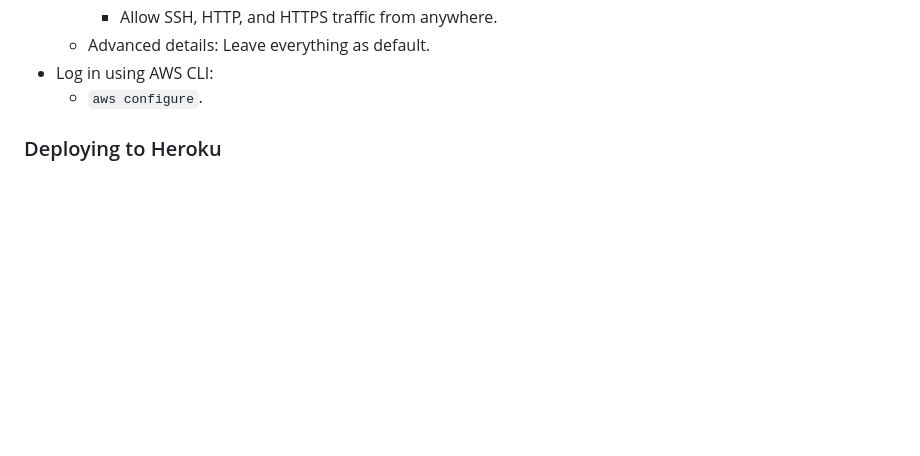
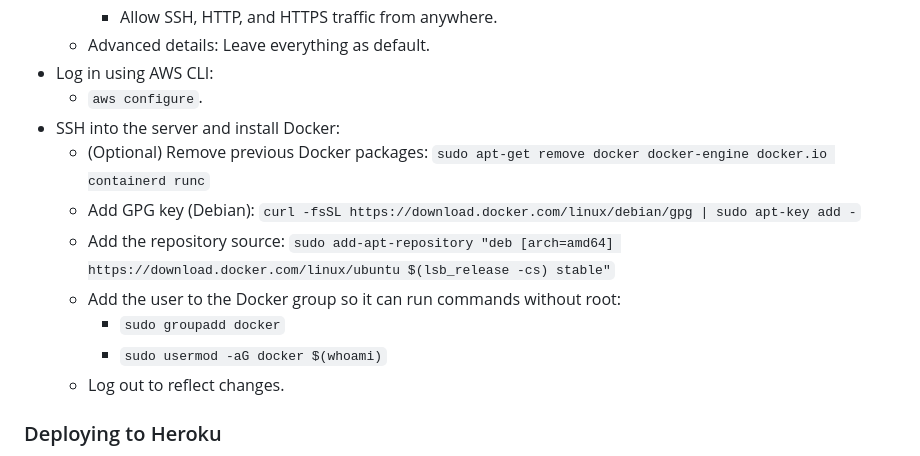
Before and after one commit to D-Pow/anime-atsume, a Markdown page: server/ReadMe.md, the part around the change. Rendered like a GitHub page; blank space fills up the shorter version.

Commit message:
Add instructions to install Docker in AWS EC2
Since we use Docker for our deployment and AWS doesn't have Docker installed by default, add instructions to SSH into the EC2 instance and install it ourselves

```diff
--- a/server/ReadMe.md
+++ b/server/ReadMe.md
@@ -92,6 +92,14 @@ Notes:
     - Advanced details: Leave everything as default.
 * Log in using AWS CLI:
     - `aws configure`.
+* SSH into the server and install Docker:
+    - (Optional) Remove previous Docker packages: `sudo apt-get remove docker docker-engine docker.io containerd runc`
+    - Add GPG key (Debian): `curl -fsSL https://download.docker.com/linux/debian/gpg | sudo apt-key add -`
+    - Add the repository source: `sudo add-apt-repository "deb [arch=amd64] https://download.docker.com/linux/ubuntu $(lsb_release -cs) stable"`
+    - Add the user to the Docker group so it can run commands without root:
+        + `sudo groupadd docker`
+        + `sudo usermod -aG docker $(whoami)`
+    - Log out to reflect changes.
 
 
 
```
